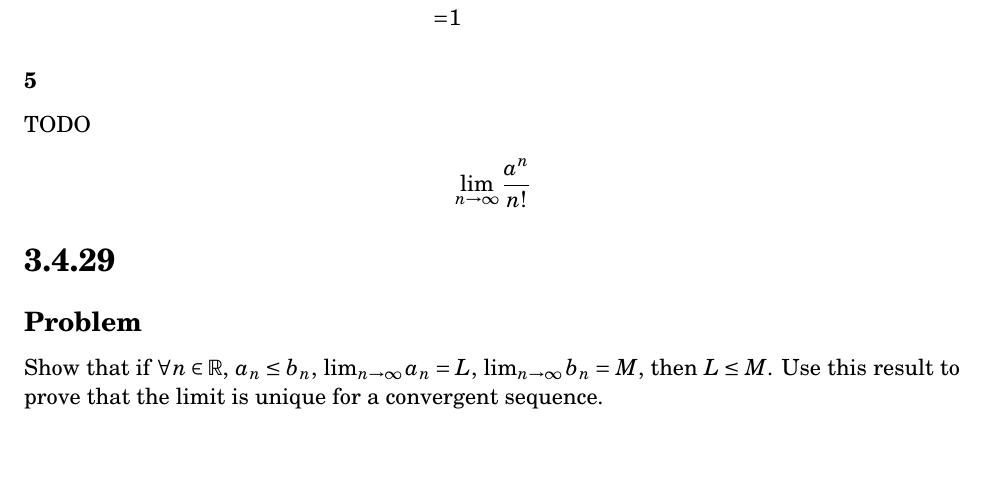
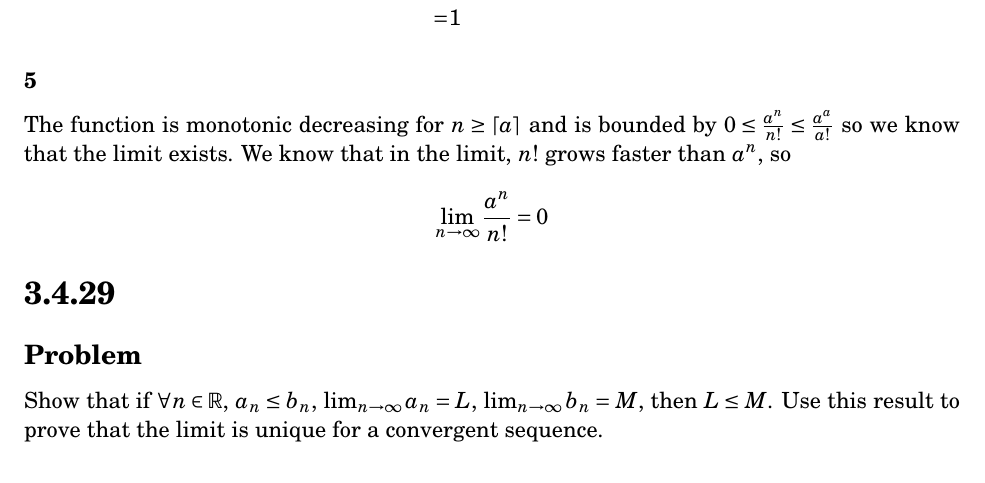
Before and after one commit to tim-harding/limits_homework_4, a LaTeX problem sheet (homework_4.tex): part of page 10 of 18, cut so that both start at the same text, the shorter picture padded with empty space. Compiled offline with pdfLaTeX.

Commit message:
3.4.25.5

```diff
--- a/homework_4.tex
+++ b/homework_4.tex
@@ -381,9 +381,9 @@ We know that $-\frac{1}{3} \leq \frac{n-2}{n+2} \leq 1$ and the ratio is increas
 \end{align*}
 
 \subsubsection*{5}
-TODO
+The function is monotonic decreasing for $n \geq \ceil{a}$ and is bounded by $0 \leq \frac{a^n}{n!} \leq \frac{a^a}{a!}$ so we know that the limit exists. We know that in the limit, $n!$ grows faster than $a^n$, so
 \begin{align*}
-     & \lim_{n\to\infty} \frac{a^n}{n!}
+    \lim_{n\to\infty} \frac{a^n}{n!} = 0
 \end{align*}
 
 
```
